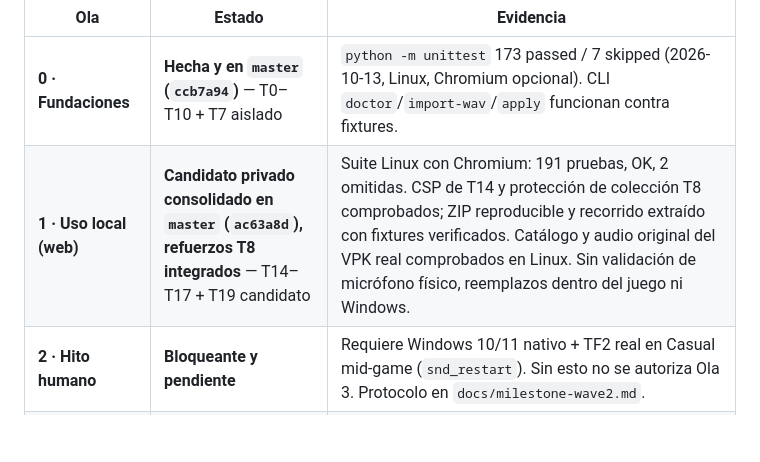
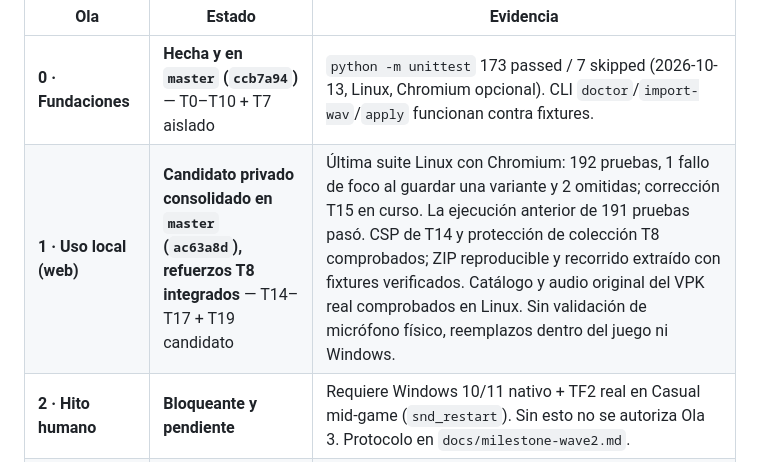
Before and after one commit to 135Andres/TF2-Re-Audio, a Markdown page: PLAN.md, the part around the change. GitHub-like rendering; blank space fills up the shorter version.

Commit message:
Record current keyboard-focus acceptance failure

```diff
--- a/PLAN.md
+++ b/PLAN.md
@@ -11,7 +11,7 @@
 | Ola | Estado | Evidencia |
 |---|---|---|
 | **0 · Fundaciones** | **Hecha y en `master` (`ccb7a94`)** — T0–T10 + T7 aislado | `python -m unittest` 173 passed / 7 skipped (2026-10-13, Linux, Chromium opcional). CLI `doctor`/`import-wav`/`apply` funcionan contra fixtures. |
-| **1 · Uso local (web)** | **Candidato privado consolidado en `master` (`ac63a8d`), refuerzos T8 integrados** — T14–T17 + T19 candidato | Suite Linux con Chromium: 191 pruebas, OK, 2 omitidas. CSP de T14 y protección de colección T8 comprobados; ZIP reproducible y recorrido extraído con fixtures verificados. Catálogo y audio original del VPK real comprobados en Linux. Sin validación de micrófono físico, reemplazos dentro del juego ni Windows. |
+| **1 · Uso local (web)** | **Candidato privado consolidado en `master` (`ac63a8d`), refuerzos T8 integrados** — T14–T17 + T19 candidato | Última suite Linux con Chromium: 192 pruebas, 1 fallo de foco al guardar una variante y 2 omitidas; corrección T15 en curso. La ejecución anterior de 191 pruebas pasó. CSP de T14 y protección de colección T8 comprobados; ZIP reproducible y recorrido extraído con fixtures verificados. Catálogo y audio original del VPK real comprobados en Linux. Sin validación de micrófono físico, reemplazos dentro del juego ni Windows. |
 | **2 · Hito humano** | **Bloqueante y pendiente** | Requiere Windows 10/11 nativo + TF2 real en Casual mid-game (`snd_restart`). Sin esto no se autoriza Ola 3. Protocolo en `docs/milestone-wave2.md`. |
 | **3 · Colaboración** | **No iniciada** | Falta `group.py` (T11), `sync.py` (T12), `test_integration_sync.py` (T13), integración de `tunnel.py` y `web/group.js` (T18). |
 | **4 · Usuarios + a11y** | **No iniciada** | 5 personas nuevas, teclado/zoom 200%/lector — criterio: 4/5 completan MEDIC! sin ayuda. |
```
